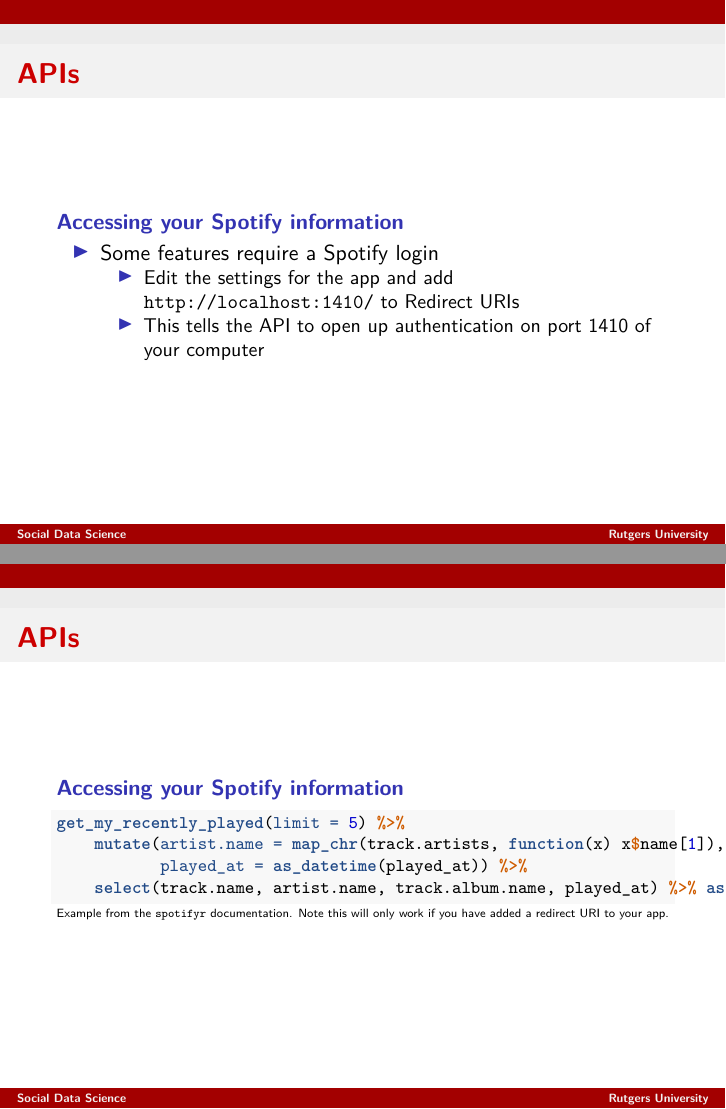
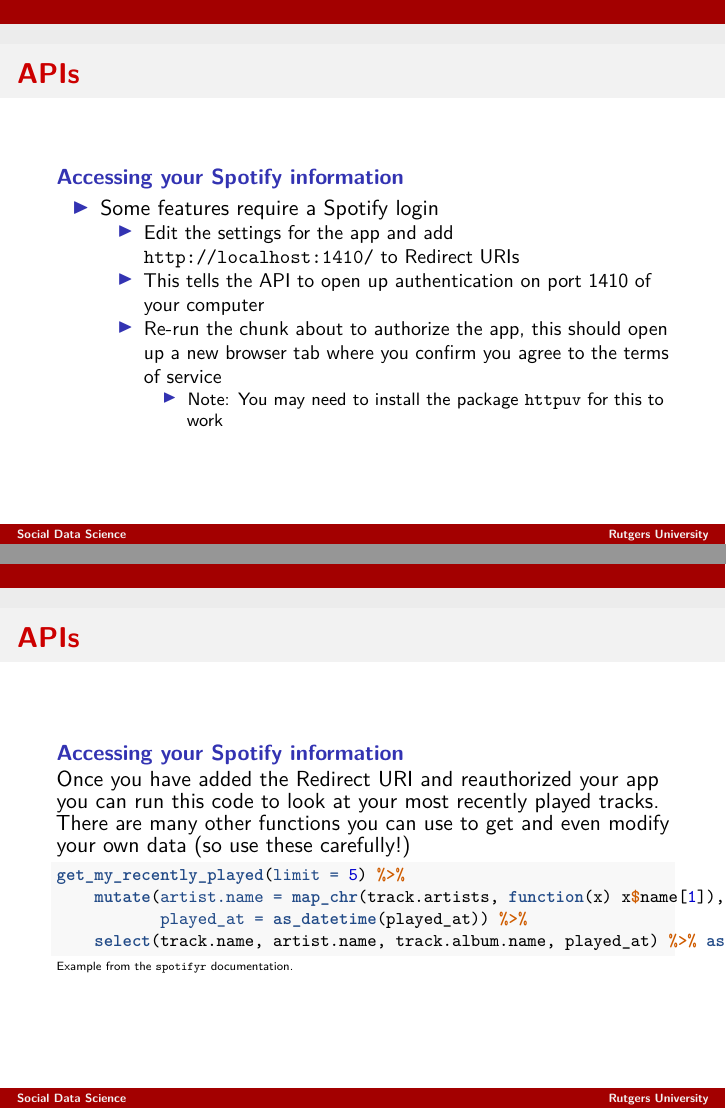
Before and after one commit to t-davidson/social-data-science-fall-2021, an R Markdown document (slides/lecture6-APIs-II.Rmd): pages 26 and 27 of 28, joined at a grey line. Rendered offline with R 4.5, knitr and Pandoc, then LaTeX, with nearby package versions; some code elsewhere in the file could not run offline.

Commit message:
Updating L6

````diff
--- a/slides/lecture6-APIs-II.Rmd
+++ b/slides/lecture6-APIs-II.Rmd
@@ -300,17 +300,19 @@
 - Some features require a Spotify login
   - Edit the settings for the app and add `http://localhost:1410/` to Redirect URIs
   - This tells the API to open up authentication on port 1410 of your computer
+  - Re-run the chunk about to authorize the app, this should open up a new browser tab where you confirm you agree to the terms of service
+    - Note: You may need to install the package `httpuv` for this to work
 
 # APIs
 ## Accessing your Spotify information
+Once you have added the Redirect URI and reauthorized your app you can run this code to look at your most recently played tracks. There are many other functions you can use to get and even modify your own data (so use these carefully!)
 ```{r, echo=TRUE, eval=FALSE, tidy=FALSE, mysize=TRUE, size='\\footnotesize'}
 get_my_recently_played(limit = 5) %>%
     mutate(artist.name = map_chr(track.artists, function(x) x$name[1]),
            played_at = as_datetime(played_at)) %>%
     select(track.name, artist.name, track.album.name, played_at) %>% as_tibble()
 ```
-\tiny Example from the `spotifyr` documentation. Note this will only work if you have added a redirect URI to your app.
-
+\tiny Example from the `spotifyr` documentation.
 
 
 # Questions?
````
Also changed, not shown: slides/lecture6-APIs-II.Rmd (2 more changed lines).
